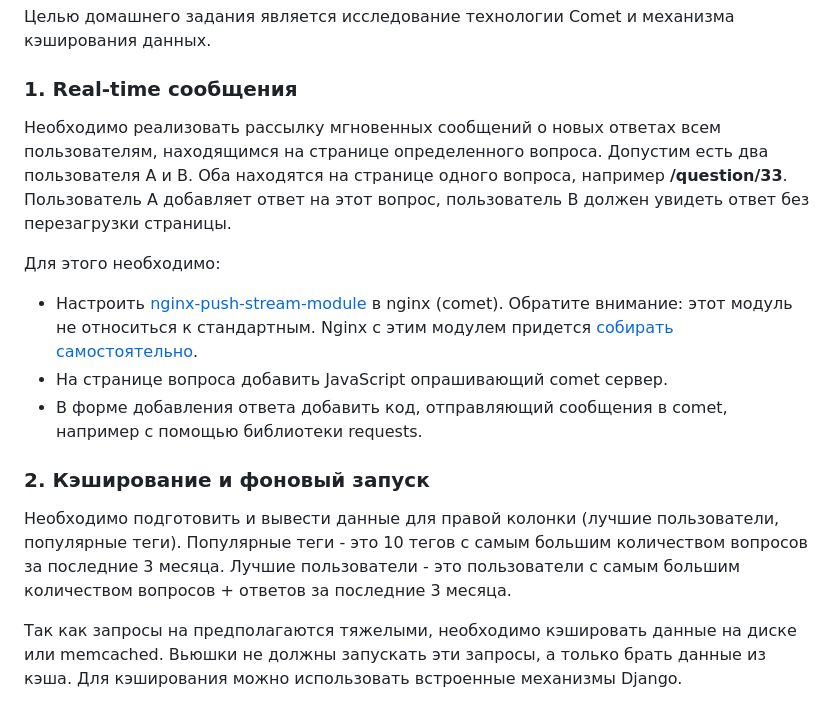
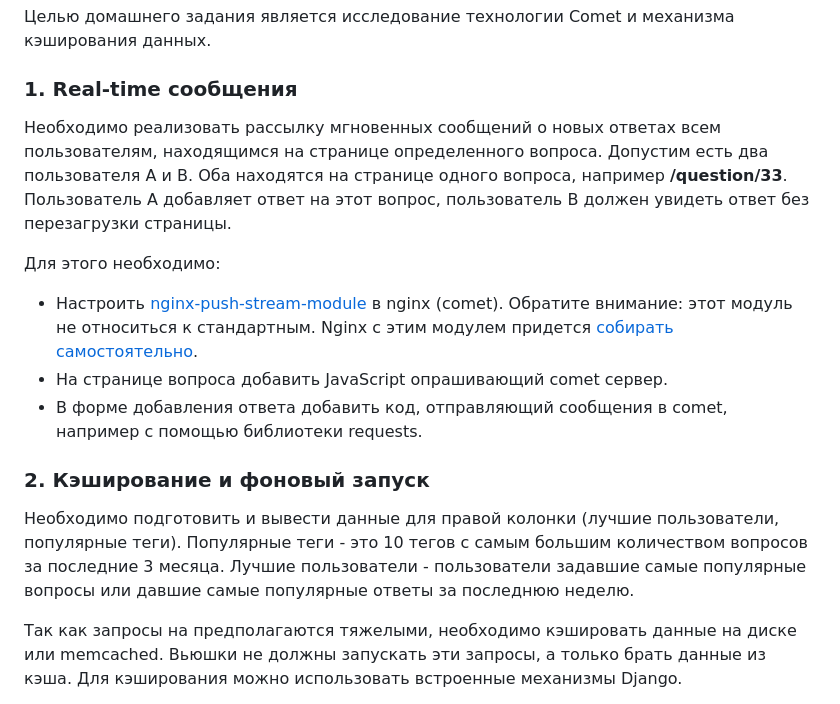
Before and after one commit to ziontab/tp-tasks, a Markdown page: files/markdown/task-7.md, the part around the change. Drawn GitHub-style.

Commit message:
Fix task-7 popular users definition

```diff
--- a/files/markdown/task-7.md
+++ b/files/markdown/task-7.md
@@ -4,9 +4,7 @@
 Целью домашнего задания является исследование технологии Comet и механизма кэширования данных.
 
 ### 1. Real-time сообщения
-Необходимо реализовать рассылку мгновенных сообщений о новых ответах всем пользователям, находящимся на странице определенного вопроса. Допустим есть два
-пользователя A и B. Оба находятся на странице одного вопроса, например **/question/33**. Пользователь A добавляет ответ на этот вопрос, пользователь B должен увидеть
-ответ без перезагрузки страницы.
+Необходимо реализовать рассылку мгновенных сообщений о новых ответах всем пользователям, находящимся на странице определенного вопроса. Допустим есть два пользователя A и B. Оба находятся на странице одного вопроса, например **/question/33**. Пользователь A добавляет ответ на этот вопрос, пользователь B должен увидеть ответ без перезагрузки страницы.
 
 Для этого необходимо:
 
@@ -15,7 +13,7 @@
 - В форме добавления ответа добавить код, отправляющий сообщения в comet, например с помощью библиотеки requests.
 
 ### 2. Кэширование и фоновый запуск
-Необходимо подготовить и вывести данные для правой колонки (лучшие пользователи, популярные теги). Популярные теги - это 10 тегов с самым большим количеством вопросов за последние 3 месяца. Лучшие пользователи - это пользователи с самым большим количеством вопросов + ответов за последние 3 месяца.
+Необходимо подготовить и вывести данные для правой колонки (лучшие пользователи, популярные теги). Популярные теги - это 10 тегов с самым большим количеством вопросов за последние 3 месяца. Лучшие пользователи - пользователи задавшие самые популярные вопросы или давшие самые популярные ответы за последнюю неделю.
 
 Так как запросы на предполагаются тяжелыми, необходимо кэшировать данные на диске или memcached. Вьюшки не должны запускать эти запросы, а только брать данные из кэша. Для кэширования можно использовать встроенные механизмы Django.
 
```
